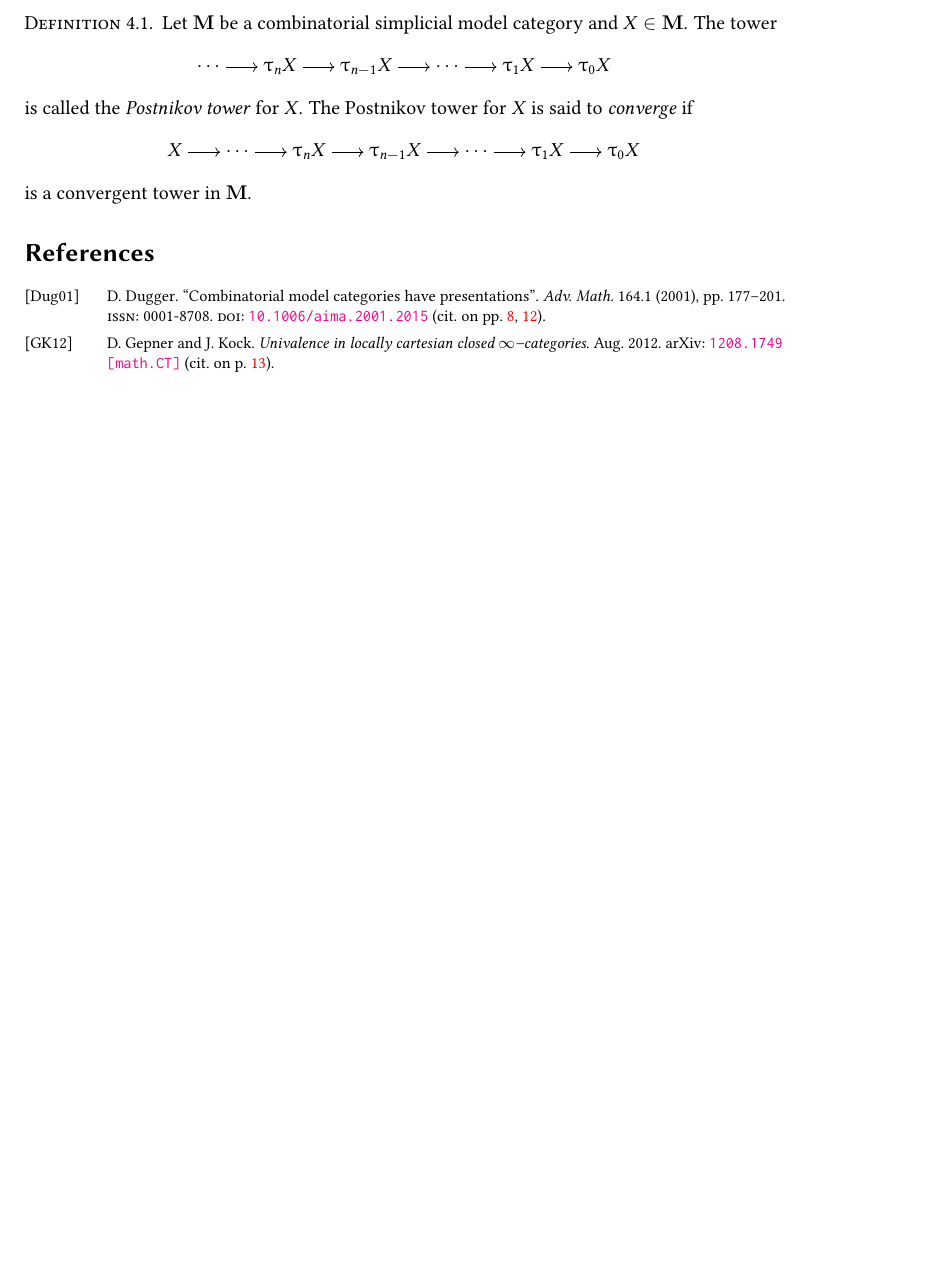
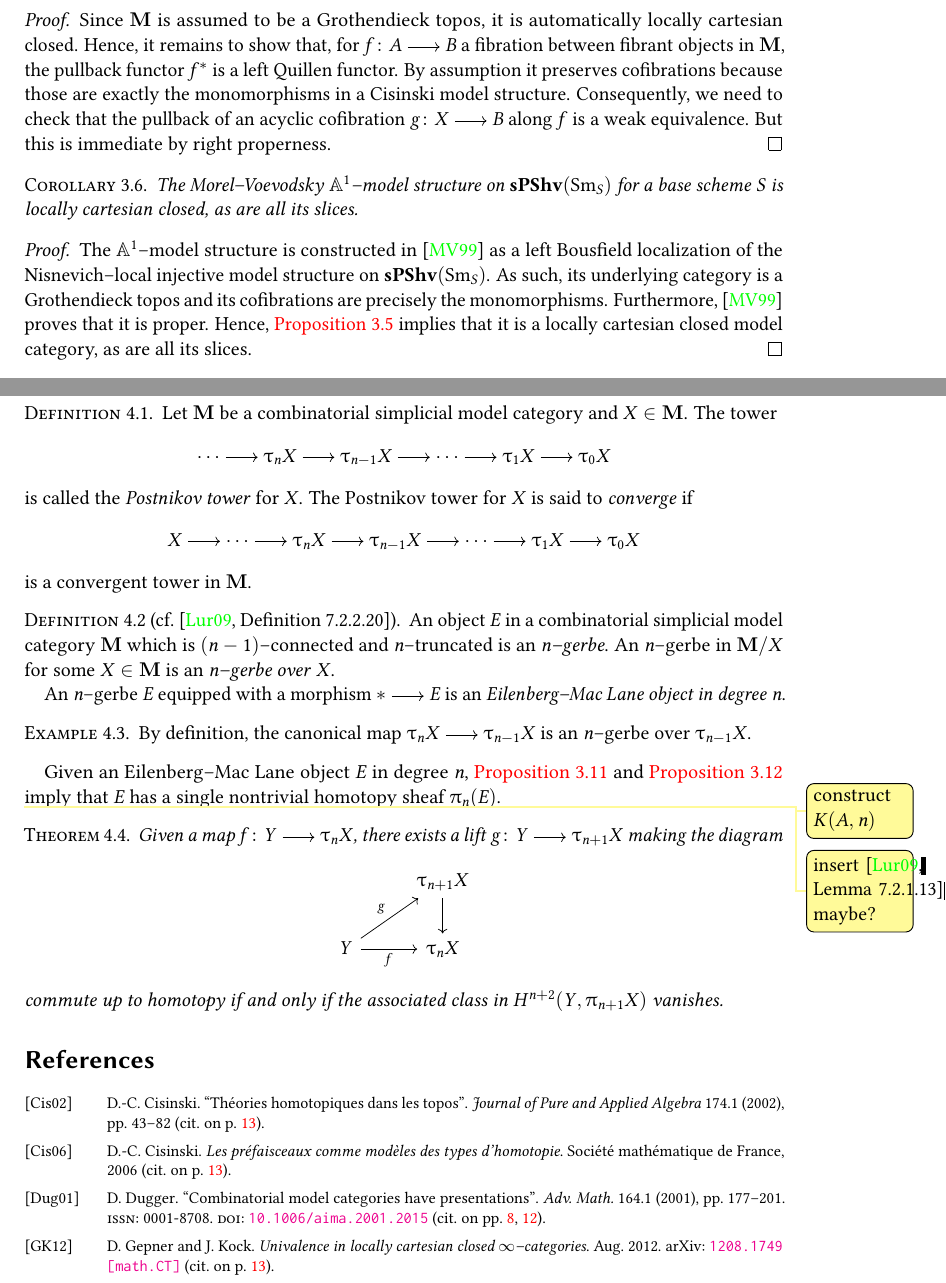
Before and after one commit to vkleen/postnikovtowers, a LaTeX document (towers.tex, which reads operators.tex): part of page 16 of 17 before the commit and two parts of pages 14 and 17 of 18 after it, the two joined at a grey line, cut at the place of the change, the shorter picture padded with empty space. Compiled offline with pdfLaTeX.

Commit message:
2016/07/30

```diff
--- a/operators.tex
+++ b/operators.tex
@@ -18,6 +18,8 @@
 \DeclareMathOperator{\set}{\textnormal{\bfseries Set}}
 \DeclareMathOperator{\simplex}{\mathbf{\Delta}}
 
+\newcommand{\Sm}[1]{\operatorname{\textnormal{Sm}}_{#1}}
+
 \DeclareMathOperator{\fib}{\textnormal{fib}}
 \DeclareMathOperator{\cof}{\textnormal{cof}}
 
--- a/towers.tex
+++ b/towers.tex
@@ -969,3 +977,27 @@ than model toposes.\viktor{prove \(\AA^1\)--homotopy is not a model
+\begin{proof}
+  Since \(\mathbf M\) is assumed to be a Grothendieck topos, it is automatically
+  locally cartesian closed. Hence, it remains to show that, for \(f\colon A\to
+  B\) a fibration between fibrant objects in \(\mathbf M\), the pullback functor
+  \(f^*\) is a left Quillen functor. By assumption it preserves cofibrations
+  because those are exactly the monomorphisms in a Cisinski model structure.
+  Consequently, we need to check that the pullback of an acyclic cofibration
+  \(g\colon X\to B\) along \(f\) is a weak equivalence. But this is immediate by
+  right properness.
+\end{proof}
+
+\begin{corollary}
+  The Morel--Voevodsky \(\AA^1\)--model structure on
+  \(\spshv(\Sm{S})\) for a base scheme \(S\) is locally cartesian
+  closed, as are all its slices.
+\end{corollary}
+\begin{proof}
+  The \(\AA^1\)--model structure is constructed in~\cite{mv} as a left Bousfield
+  localization of the Nisnevich--local injective model structure on
+  \(\spshv(\Sm{S})\). As such, its underlying category is a Grothendieck topos
+  and its cofibrations are precisely the monomorphisms. Furthermore,~\cite{mv}
+  proves that it is proper. Hence, \autoref{prop:proper-cisinski} implies that
+  it is a locally cartesian closed model category, as are all its slices.
+\end{proof}
 
 \begin{lemma}\label{lem:trunc-presheaves}
   Let \(\mathbf C\) be a simplicial category and let
@@ -1146,6 +1191,42 @@ is a weak equivalence.
   is a convergent tower in \(\mathbf M\).
 \end{definition}
 
+\begin{definition}[{cf.~\cite[Definition~7.2.2.20]{mr2522659}}]
+  An object \(E\) in a combinatorial simplicial model category \(\mathbf M\)
+  which is \((n-1)\)--connected and \(n\)--truncated is an \emph{\(n\)--gerbe}.
+  An \(n\)--gerbe in \(\mathbf M/X\) for some \(X\in\mathbf M\) is an
+  \emph{\(n\)--gerbe over \(X\)}.
+
+  An \(n\)--gerbe \(E\) equipped with a morphism \(*\to E\) is an
+  \emph{Eilenberg--Mac Lane object in degree \(n\)}.
+\end{definition}
+
+\begin{example}
+  By definition, the canonical map \(\trunc{n}X \to \trunc{n-1}X\) is an
+  \(n\)--gerbe over \(\trunc{n-1}X\).
+\end{example}
+
+Given an Eilenberg--Mac Lane object \(E\) in degree
+\(n\),~\autoref{prop:truncated-homotopy-groups}
+and~\autoref{prop:connected-homotopy-groups} imply that \(E\) has a single
+nontrivial homotopy sheaf \(\pi_n(E)\).
+
+\viktor{construct \(K(A,n)\)}
+
+\viktor{insert~\cite[Lemma~7.2.1.13]{mr2522659} maybe?}
+
+\begin{theorem}
+  Given a map \(f\colon Y\to \trunc{n}X\), there exists a lift \(g\colon Y\to\trunc{n+1}X\) making the diagram
+  \[
+    \begin{tikzcd}
+      & \trunc{n+1} X \arrow[d] \\
+      Y \arrow[r, "f"'] \arrow[ru, "g"] & \trunc{n} X
+    \end{tikzcd}
+  \]
+  commute up to homotopy if and only if the associated class in \(H^{n+2}(Y,
+  \pi_{n+1}X)\) vanishes.
+\end{theorem}
+
 \printbibliography
 
 \listoftodos
```
Also changed, not shown: all.bib (+18 -0 lines), towers.tex (55 more changed lines).
